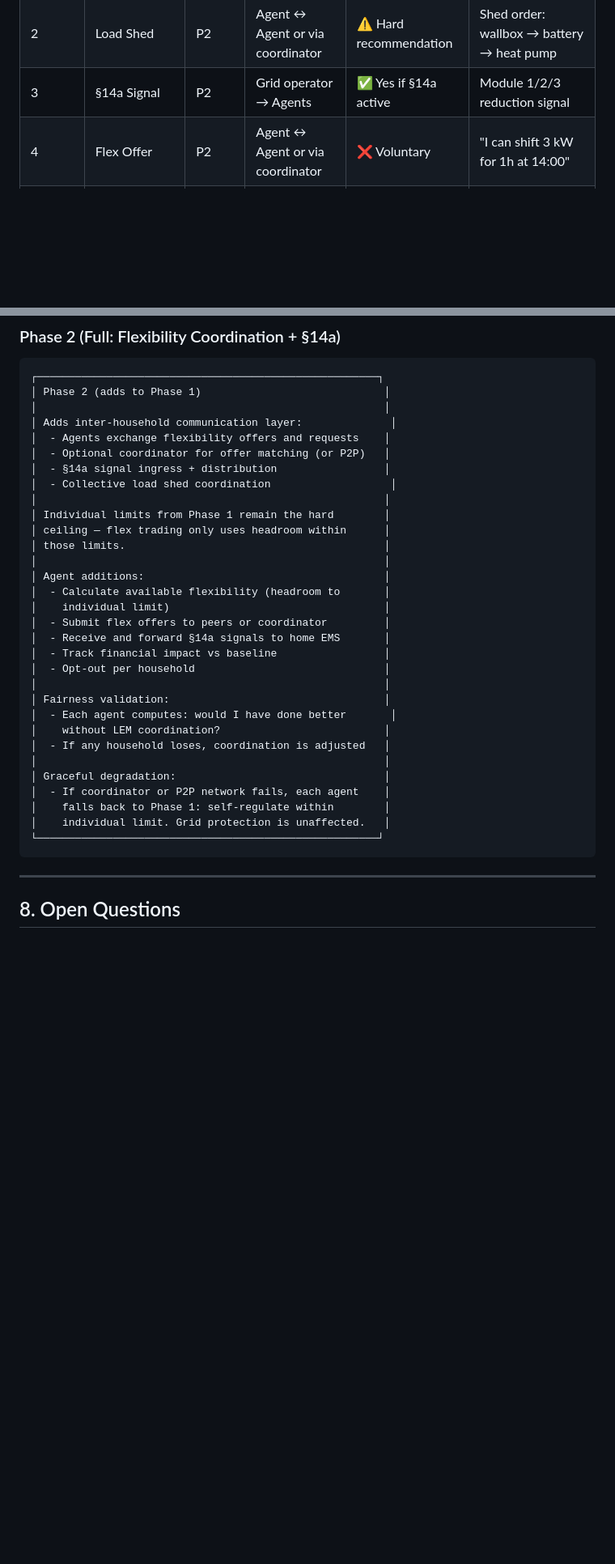
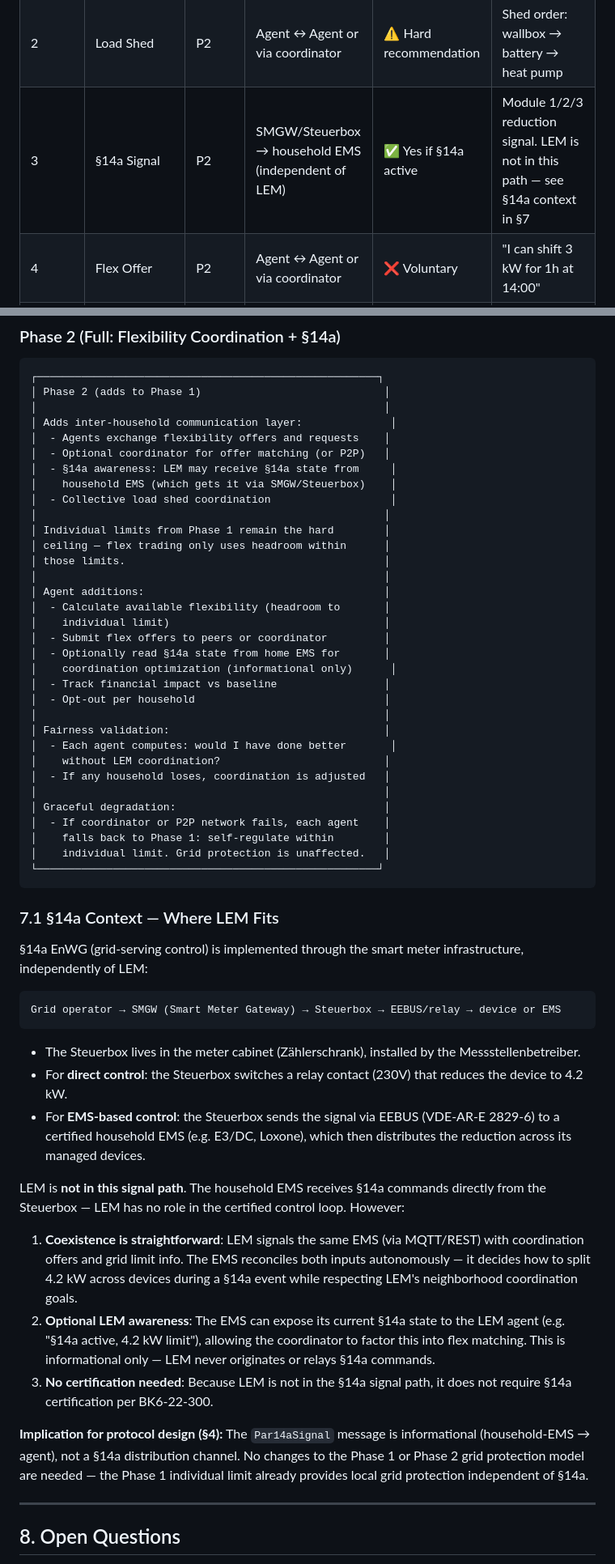
Before and after one commit to FunCyRanger/LOTSE, a Markdown page: Brainstorming.md, 2 parts joined by grey strips. Shown at 81% size. Drawn GitHub-style; blank space fills up the shorter version.

Commit message:
Reframe §14a: LEM is not a signal carrier
- FR-07 rewritten: coexistence not forwarding, no cert needed
- Par14aSignal redefined as informational (EMS->agent)
- Phase 2 references corrected: §14a awareness, not distribution
- Added §7.1 explaining actual SMGW/Steuerbox/EEBUS path

````diff
--- a/Brainstorming.md
+++ b/Brainstorming.md
@@ -57,7 +57,7 @@ The topology has two tiers and evolves from Phase 1 to Phase 2:
 |----------|--------|-------|-----------|----------|-------------|
 | 1 | Grid Limit | P1+P2 | Pre-configured locally | ✅ Yes | Per-household import/export limit from grid connection |
 | 2 | Load Shed | P2 | Agent ↔ Agent or via coordinator | ⚠️ Hard recommendation | Shed order: wallbox → battery → heat pump |
-| 3 | §14a Signal | P2 | Grid operator → Agents | ✅ Yes if §14a active | Module 1/2/3 reduction signal |
+| 3 | §14a Signal | P2 | SMGW/Steuerbox → household EMS (independent of LEM) | ✅ Yes if §14a active | Module 1/2/3 reduction signal. LEM is not in this path — see §14a context in §7 |
 | 4 | Flex Offer | P2 | Agent ↔ Agent or via coordinator | ❌ Voluntary | "I can shift 3 kW for 1h at 14:00" |
 | 5 | Flex Request | P2 | Agent ↔ Agent or via coordinator | ❌ Voluntary | "Need 5 kW reduction, who can help?" |
 | 6 | Tariff/Price | P1+P2 | Pre-configured or broadcast | ❌ Informational | EPEX Spot, TOU periods |
@@ -542,7 +542,8 @@ With RPi 4: add €15.
 │ Adds inter-household communication layer:              │
 │  - Agents exchange flexibility offers and requests    │
 │  - Optional coordinator for offer matching (or P2P)   │
-│  - §14a signal ingress + distribution                 │
+│  - §14a awareness: LEM may receive §14a state from     │
+│    household EMS (which gets it via SMGW/Steuerbox)    │
 │  - Collective load shed coordination                   │
 │                                                       │
 │ Individual limits from Phase 1 remain the hard        │
@@ -553,7 +554,8 @@ With RPi 4: add €15.
 │  - Calculate available flexibility (headroom to       │
 │    individual limit)                                  │
 │  - Submit flex offers to peers or coordinator         │
-│  - Receive and forward §14a signals to home EMS       │
+│  - Optionally read §14a state from home EMS for       │
+│    coordination optimization (informational only)      │
 │  - Track financial impact vs baseline                 │
 │  - Opt-out per household                              │
 │                                                       │
@@ -568,6 +570,26 @@ With RPi 4: add €15.
 │    individual limit. Grid protection is unaffected.   │
 └──────────────────────────────────────────────────────┘
 ```
+
+### 7.1 §14a Context — Where LEM Fits
+
+§14a EnWG (grid-serving control) is implemented through the smart meter infrastructure, independently of LEM:
+
+```
+Grid operator → SMGW (Smart Meter Gateway) → Steuerbox → EEBUS/relay → device or EMS
+```
+
+- The Steuerbox lives in the meter cabinet (Zählerschrank), installed by the Messstellenbetreiber.
+- For **direct control**: the Steuerbox switches a relay contact (230V) that reduces the device to 4.2 kW.
+- For **EMS-based control**: the Steuerbox sends the signal via EEBUS (VDE-AR-E 2829-6) to a certified household EMS (e.g. E3/DC, Loxone), which then distributes the reduction across its managed devices.
+
+LEM is **not in this signal path**. The household EMS receives §14a commands directly from the Steuerbox — LEM has no role in the certified control loop. However:
+
+1. **Coexistence is straightforward**: LEM signals the same EMS (via MQTT/REST) with coordination offers and grid limit info. The EMS reconciles both inputs autonomously — it decides how to split 4.2 kW across devices during a §14a event while respecting LEM's neighborhood coordination goals.
+2. **Optional LEM awareness**: The EMS can expose its current §14a state to the LEM agent (e.g. "§14a active, 4.2 kW limit"), allowing the coordinator to factor this into flex matching. This is informational only — LEM never originates or relays §14a commands.
+3. **No certification needed**: Because LEM is not in the §14a signal path, it does not require §14a certification per BK6-22-300.
+
+**Implication for protocol design (§4):** The `Par14aSignal` message is informational (household-EMS → agent), not a §14a distribution channel. No changes to the Phase 1 or Phase 2 grid protection model are needed — the Phase 1 individual limit already provides local grid protection independent of §14a.
 
 ---
 
````
Also changed, not shown: other parts of Brainstorming.md (+1 -1 lines), LEM-Requirements.md (+2 -4 lines).
